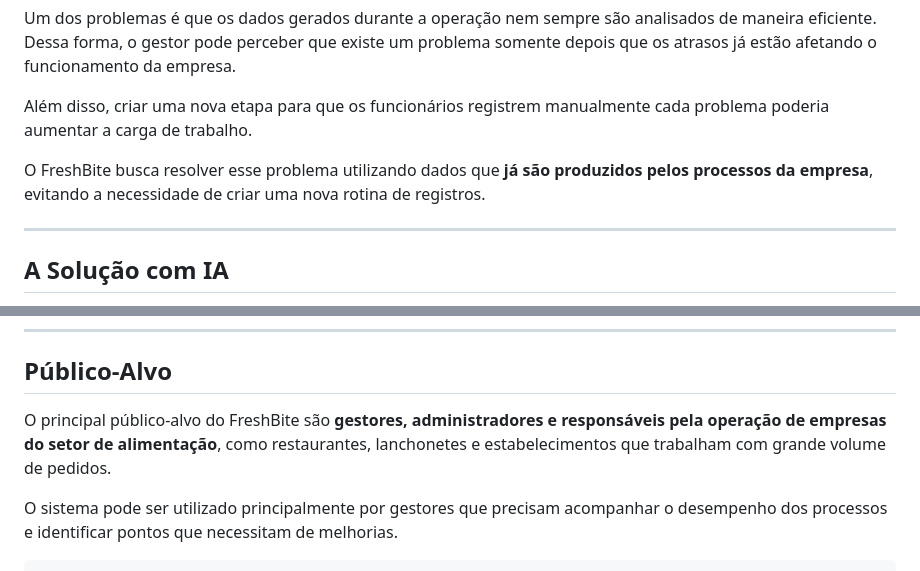
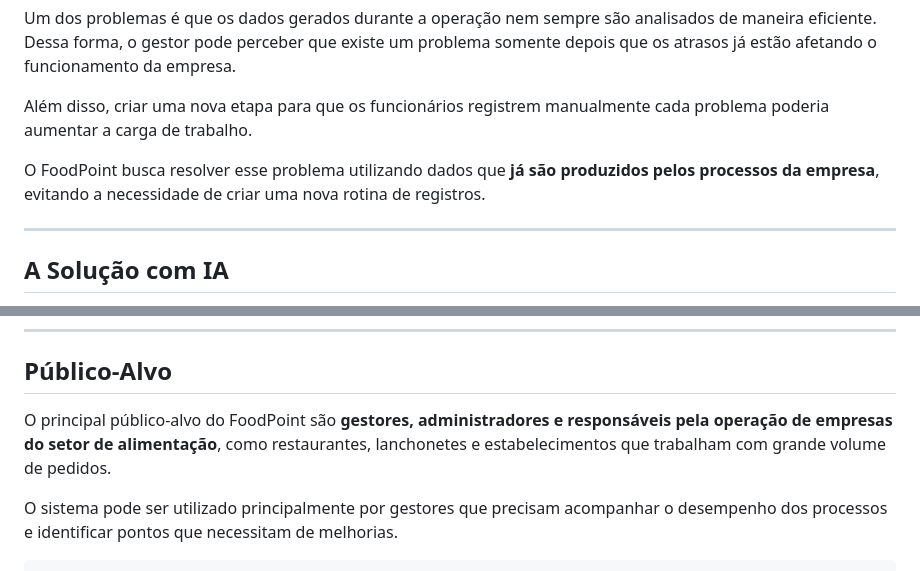
Before and after one commit to FaelzXit/FoodPoint, a Markdown page: README.md, 2 parts joined by grey strips. GitHub-like rendering.

Commit message:
Rename FreshBite to FoodPoint in README

```diff
--- a/README.md
+++ b/README.md
@@ -23,7 +23,7 @@ Um dos problemas é que os dados gerados durante a operação nem sempre são an
 
 Além disso, criar uma nova etapa para que os funcionários registrem manualmente cada problema poderia aumentar a carga de trabalho.
 
-O FreshBite busca resolver esse problema utilizando dados que **já são produzidos pelos processos da empresa**, evitando a necessidade de criar uma nova rotina de registros.
+O FoodPoint busca resolver esse problema utilizando dados que **já são produzidos pelos processos da empresa**, evitando a necessidade de criar uma nova rotina de registros.
 
 ---
 
@@ -64,7 +64,7 @@ O diferencial é que o funcionário não precisa registrar manualmente que exist
 
 ## Público-Alvo
 
-O principal público-alvo do FreshBite são **gestores, administradores e responsáveis pela operação de empresas do setor de alimentação**, como restaurantes, lanchonetes e estabelecimentos que trabalham com grande volume de pedidos.
+O principal público-alvo do FoodPoint são **gestores, administradores e responsáveis pela operação de empresas do setor de alimentação**, como restaurantes, lanchonetes e estabelecimentos que trabalham com grande volume de pedidos.
 
 O sistema pode ser utilizado principalmente por gestores que precisam acompanhar o desempenho dos processos e identificar pontos que necessitam de melhorias.
 
```
